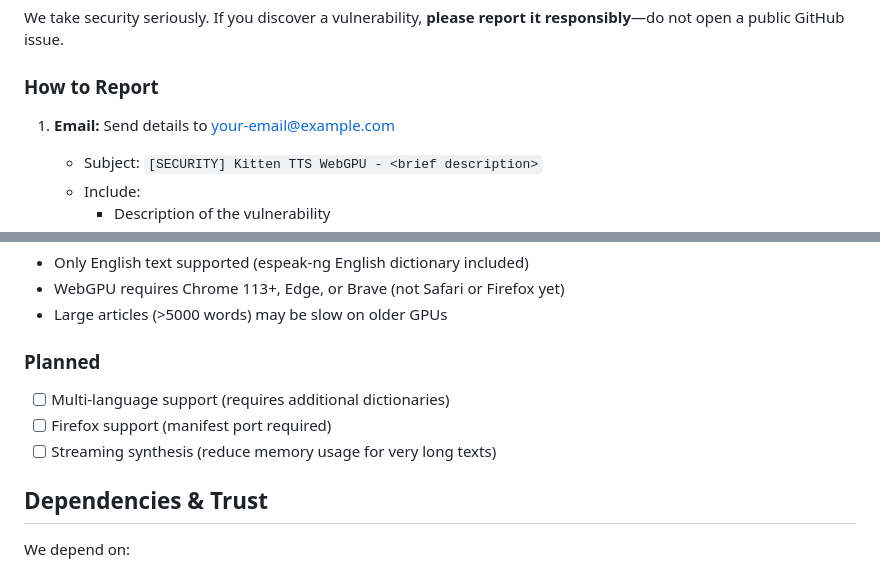
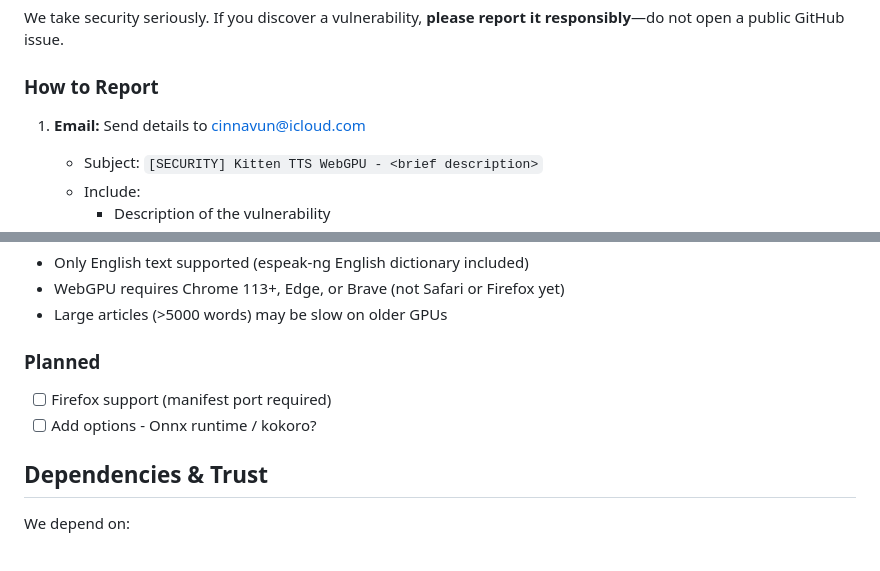
Before and after one commit to Cinnavun/kitten-tts-webgpu-chrome, a Markdown page: SECURITY.md, 2 parts joined by grey strips. Drawn GitHub-style.

Commit message:
Update security contact email in SECURITY.md

```diff
--- a/SECURITY.md
+++ b/SECURITY.md
@@ -18,7 +18,7 @@ We take security seriously. If you discover a vulnerability, **please report it
 
 ### How to Report
 
-1. **Email:** Send details to your-email@example.com
+1. **Email:** Send details to cinnavun@icloud.com
    - Subject: `[SECURITY] Kitten TTS WebGPU - <brief description>`
    - Include:
      - Description of the vulnerability
@@ -99,9 +99,8 @@ Critical security updates are released as:
 - Large articles (>5000 words) may be slow on older GPUs
 
 ### Planned
-- [ ] Multi-language support (requires additional dictionaries)
 - [ ] Firefox support (manifest port required)
-- [ ] Streaming synthesis (reduce memory usage for very long texts)
+- [ ] Add options - Onnx runtime / kokoro?
 
 ## Dependencies & Trust
 
```
